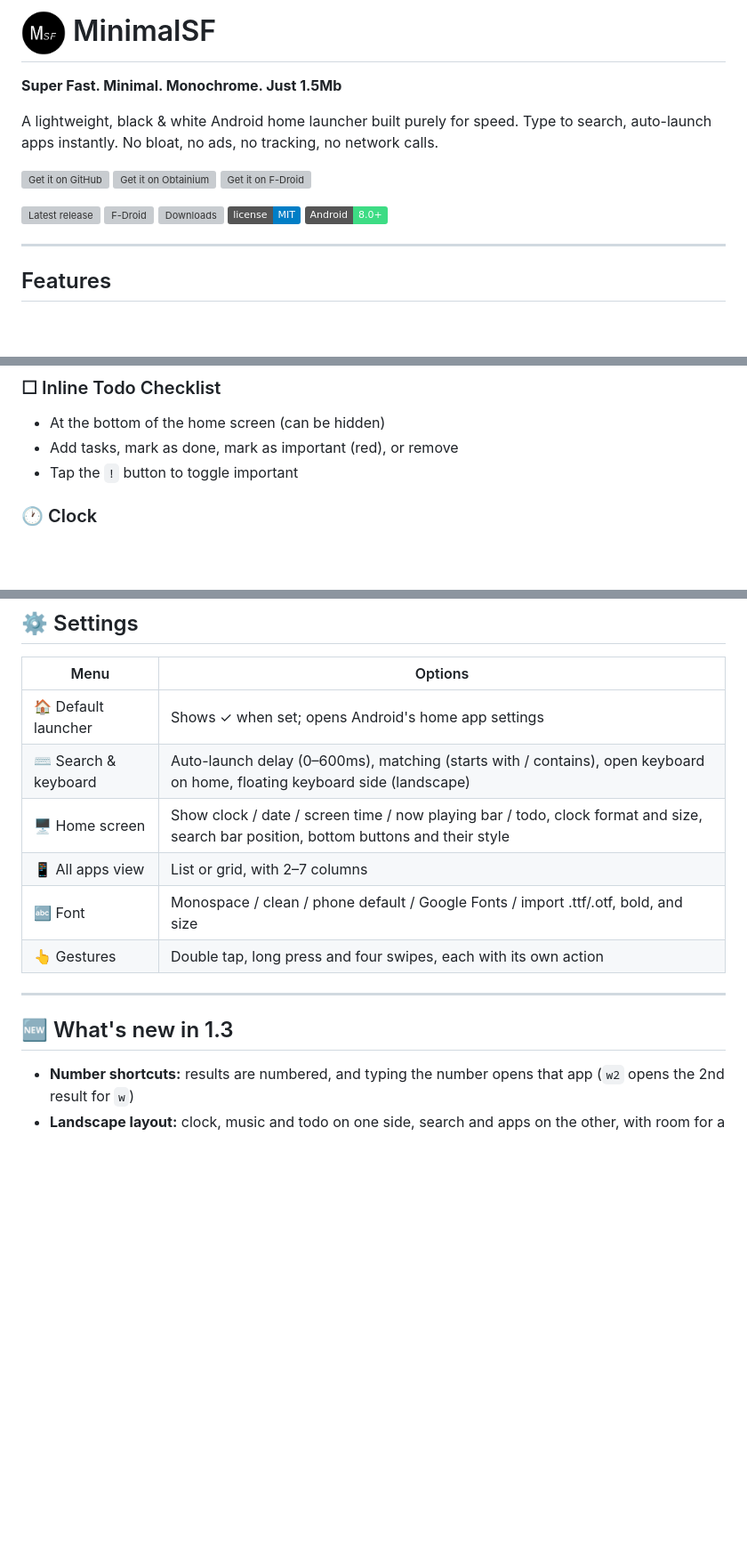
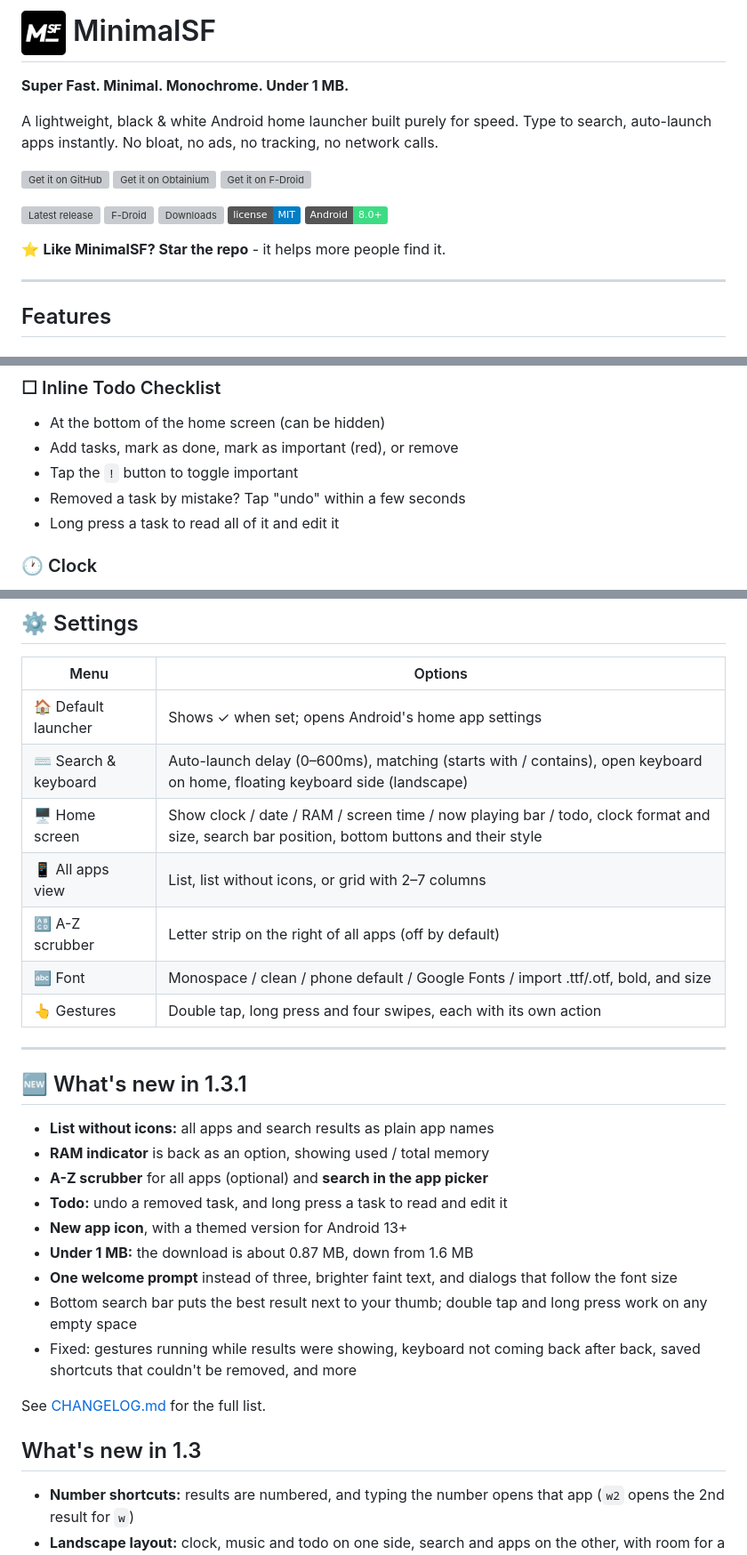
Before and after one commit to DHIRAJ-J-S/MinimalSF_Launcher, a Markdown page: README.md, 3 parts joined by grey strips. Shown at 89% size. Drawn GitHub-style; pictures changed too: assets/MSF_icon.png; badges without logos; blank space fills up the shorter version; grey boxes are pictures that could not be loaded.

Commit message:
v1.3.1: List without icons, RAM and fixes
## New
- **List without icons:** all apps view has a third choice, "list - without icons", for plain app names. It applies to search results too.
- **RAM indicator** is back as an option: settings > home screen > show ram. It shows used / total memory and is off by default.
- **A-Z scrubber:** an optional letter strip on the right of all apps. Touch or drag a letter to jump there. Turn it on in settings.
- **Search in the app picker:** pick the app for a gesture by typing part of its name.
- **Todo undo and edit:** removing a task shows "undo" for a few seconds, and a long press on a task shows all of it so you can edit it.

## Changed
- **New app icon**, with a themed version for Android 13+.
- **Under 1 MB:** the download is about 0.87 MB, down from 1.6 MB, after removing an unused library.
- **One welcome prompt** instead of three in a row, with a tip, a settings button, and a button to set MinimalSF as the default launcher (only if it isn't already).
- **Bottom search bar:** the best result sits right above the search bar, closest to your thumb.
- **Double tap and long press** work on any empty space, not just over the app list.
- **Easier to read:** faint text and icons are brighter, and dialogs follow the font size setting. Long messages scroll instead of being cut off in landscape.

## Fixed
- Gestures running while search results or all apps were showing (a double tap there could lock the phone)
- Keyboard not coming back after closing it with back and pressing home
- Saved shortcuts that couldn't be removed (gestures > saved shortcuts > remove a saved shortcut)
- An uninstalled app keeping its keyword, so no other app could use it
- Clock wrapping onto two lines with a large clock and a big system font
- Lock prompt always saying "double-tap", whichever gesture you used
- Notification and quick settings gestures failing silently on phones that block them
- Bold staying on in the font picker after turning it off

## Thank you
Thanks to **@dolham** for asking for the list without icons and for bringing back the RAM indicator (#9).

⭐ If MinimalSF is useful to you, please **star the repo**. It helps more people find it, and it helps the app get listed in more places.

Ideas and bug reports are always welcome in [issues](https://github.com/DHIRAJ-J-S/MinimalSF_Launcher/issues)!

**Download:** `MinimalSF_v1.3.1.apk` below, or from F-Droid in a few days.

```diff
--- a/README.md
+++ b/README.md
@@ -1,7 +1,7 @@
 
 <h1><img src="assets/MSF_icon.png" width="50" align="absmiddle" alt="icon">&nbsp;MinimalSF</h1>
 
-**Super Fast. Minimal. Monochrome. Just 1.5Mb**
+**Super Fast. Minimal. Monochrome. Under 1 MB.**
 
 A lightweight, black & white Android home launcher built purely for speed. Type to search, auto-launch apps instantly. No bloat, no ads, no tracking, no network calls.
 
@@ -14,6 +14,8 @@ A lightweight, black & white Android home launcher built purely for speed. Type
 [![Downloads](https://img.shields.io/github/downloads/DHIRAJ-J-S/MinimalSF_Launcher/total?label=downloads)](https://github.com/DHIRAJ-J-S/MinimalSF_Launcher/releases)
 [![License: MIT](https://img.shields.io/badge/license-MIT-blue)](LICENSE)
 ![Android 8.0+](https://img.shields.io/badge/Android-8.0%2B-3DDC84?logo=android&logoColor=white)
+
+⭐ **Like MinimalSF? Star the repo** - it helps more people find it.
 
 ---
 
@@ -63,6 +66,8 @@ A lightweight, black & white Android home launcher built purely for speed. Type
 - At the bottom of the home screen (can be hidden)
 - Add tasks, mark as done, mark as important (red), or remove
 - Tap the `!` button to toggle important
+- Removed a task by mistake? Tap "undo" within a few seconds
+- Long press a task to read all of it and edit it
 
 ### 🕐 Clock
 - Large monospace bold clock on home screen
@@ -101,14 +108,29 @@ A lightweight, black & white Android home launcher built purely for speed. Type
 |---|---|
 | 🏠 Default launcher | Shows ✓ when set; opens Android's home app settings |
 | ⌨️ Search & keyboard | Auto-launch delay (0–600ms), matching (starts with / contains), open keyboard on home, floating keyboard side (landscape) |
-| 🖥️ Home screen | Show clock / date / screen time / now playing bar / todo, clock format and size, search bar position, bottom buttons and their style |
-| 📱 All apps view | List or grid, with 2–7 columns |
+| 🖥️ Home screen | Show clock / date / RAM / screen time / now playing bar / todo, clock format and size, search bar position, bottom buttons and their style |
+| 📱 All apps view | List, list without icons, or grid with 2–7 columns |
+| 🔠 A-Z scrubber | Letter strip on the right of all apps (off by default) |
 | 🔤 Font | Monospace / clean / phone default / Google Fonts / import .ttf/.otf, bold, and size |
 | 👆 Gestures | Double tap, long press and four swipes, each with its own action |
 
 ---
 
-## 🆕 What's new in 1.3
+## 🆕 What's new in 1.3.1
+
+- **List without icons:** all apps and search results as plain app names
+- **RAM indicator** is back as an option, showing used / total memory
+- **A-Z scrubber** for all apps (optional) and **search in the app picker**
+- **Todo:** undo a removed task, and long press a task to read and edit it
+- **New app icon**, with a themed version for Android 13+
+- **Under 1 MB:** the download is about 0.87 MB, down from 1.6 MB
+- **One welcome prompt** instead of three, brighter faint text, and dialogs that follow the font size
+- Bottom search bar puts the best result next to your thumb; double tap and long press work on any empty space
+- Fixed: gestures running while results were showing, keyboard not coming back after back, saved shortcuts that couldn't be removed, and more
+
+See [CHANGELOG.md](CHANGELOG.md) for the full list.
+
+## What's new in 1.3
 
 - **Number shortcuts:** results are numbered, and typing the number opens that app (`w2` opens the 2nd result for `w`)
 - **Landscape layout:** clock, music and todo on one side, search and apps on the other, with room for a floating keyboard
```
Also changed, not shown: other parts of README.md (+7 -6 lines), CHANGELOG.md (+0 -1 lines).
